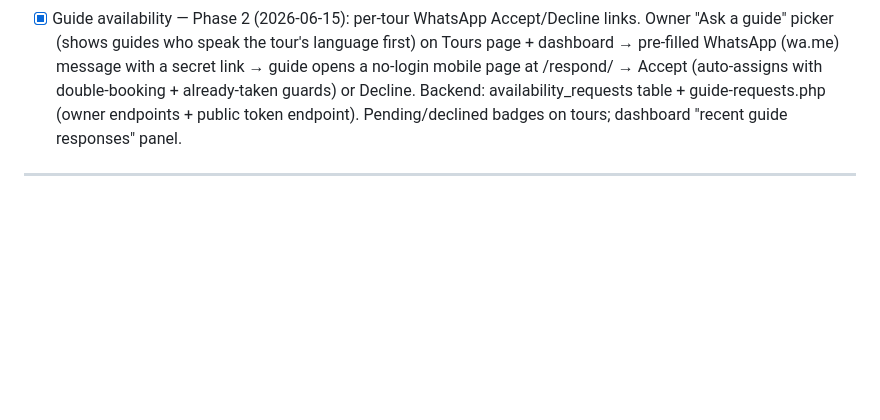
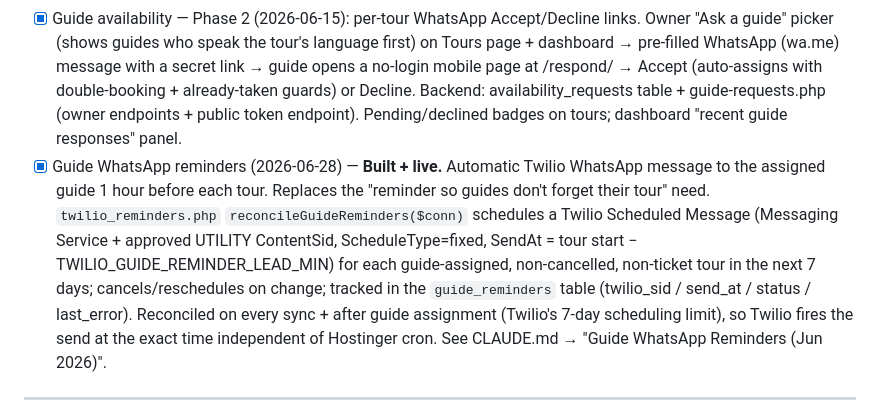
Before and after one commit to DhaNu1204/guide-florence-with-locals, a Markdown page: IMPROVEMENT_TASKS.md, the part around the change. GitHub-like rendering; blank space fills up the shorter version.

```diff
--- a/IMPROVEMENT_TASKS.md
+++ b/IMPROVEMENT_TASKS.md
@@ -41,6 +41,7 @@ Add here as they come up (e.g. guide availability calendar, WhatsApp-ready daily
 - [x] Guide Reports (2026-06-15) — read-only month-end invoice verification. New sidebar page + guide-tour-report.php API. Per-guide monthly tour list (date/time/tour), group-aware count (1 group = 1 tour), excludes cancelled + ticket products. Category breakdown chips + Type column (Combo / Uffizi / Pitti / Accademia / Other) matching how guides reconcile on WhatsApp. PDF + Excel/CSV export. Verified: Caterina May 2026 = 20 Combo, 10 Uffizi, 2 Pitti, 1 Accademia.
 - [x] Guide availability — Phase 1 (2026-06-15): Dashboard "Tours needing a guide — next 7 days" alert (each row deep-links to that tour's date on the Tours page); double-booking guard on guide assignment (warns when the guide already has a tour at the same date/time, with override). Also fixed Vite base to '/' so directly-loaded deep routes work.
 - [x] Guide availability — Phase 2 (2026-06-15): per-tour WhatsApp Accept/Decline links. Owner "Ask a guide" picker (shows guides who speak the tour's language first) on Tours page + dashboard → pre-filled WhatsApp (wa.me) message with a secret link → guide opens a no-login mobile page at /respond/<token> → Accept (auto-assigns with double-booking + already-taken guards) or Decline. Backend: availability_requests table + guide-requests.php (owner endpoints + public token endpoint). Pending/declined badges on tours; dashboard "recent guide responses" panel.
+- [x] Guide WhatsApp reminders (2026-06-28) — **Built + live.** Automatic Twilio WhatsApp message to the assigned guide 1 hour before each tour. Replaces the "reminder so guides don't forget their tour" need. `twilio_reminders.php` `reconcileGuideReminders($conn)` schedules a Twilio Scheduled Message (Messaging Service + approved UTILITY ContentSid, ScheduleType=fixed, SendAt = tour start − TWILIO_GUIDE_REMINDER_LEAD_MIN) for each guide-assigned, non-cancelled, non-ticket tour in the next 7 days; cancels/reschedules on change; tracked in the `guide_reminders` table (twilio_sid / send_at / status / last_error). Reconciled on every sync + after guide assignment (Twilio's 7-day scheduling limit), so Twilio fires the send at the exact time independent of Hostinger cron. See CLAUDE.md → "Guide WhatsApp Reminders (Jun 2026)".
 
 ---
 
```
Also changed, not shown: CLAUDE.md (+29 -0 lines).
